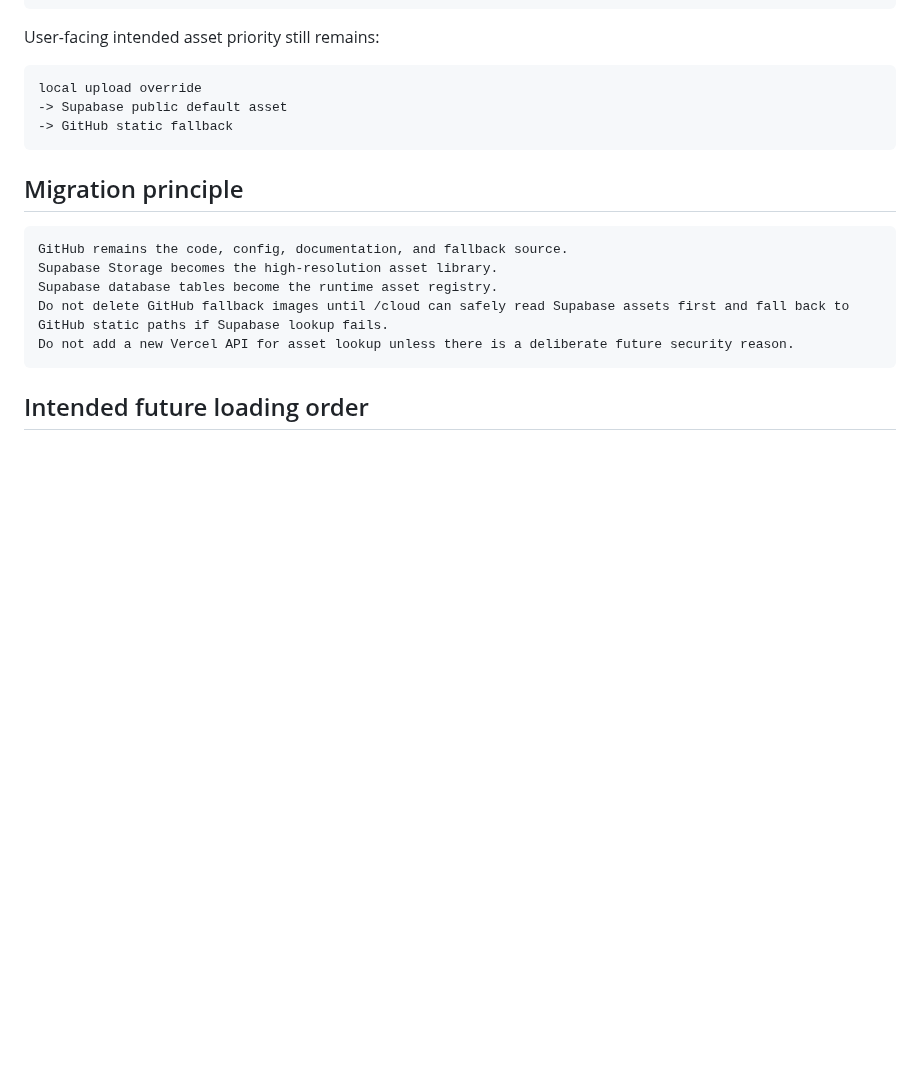
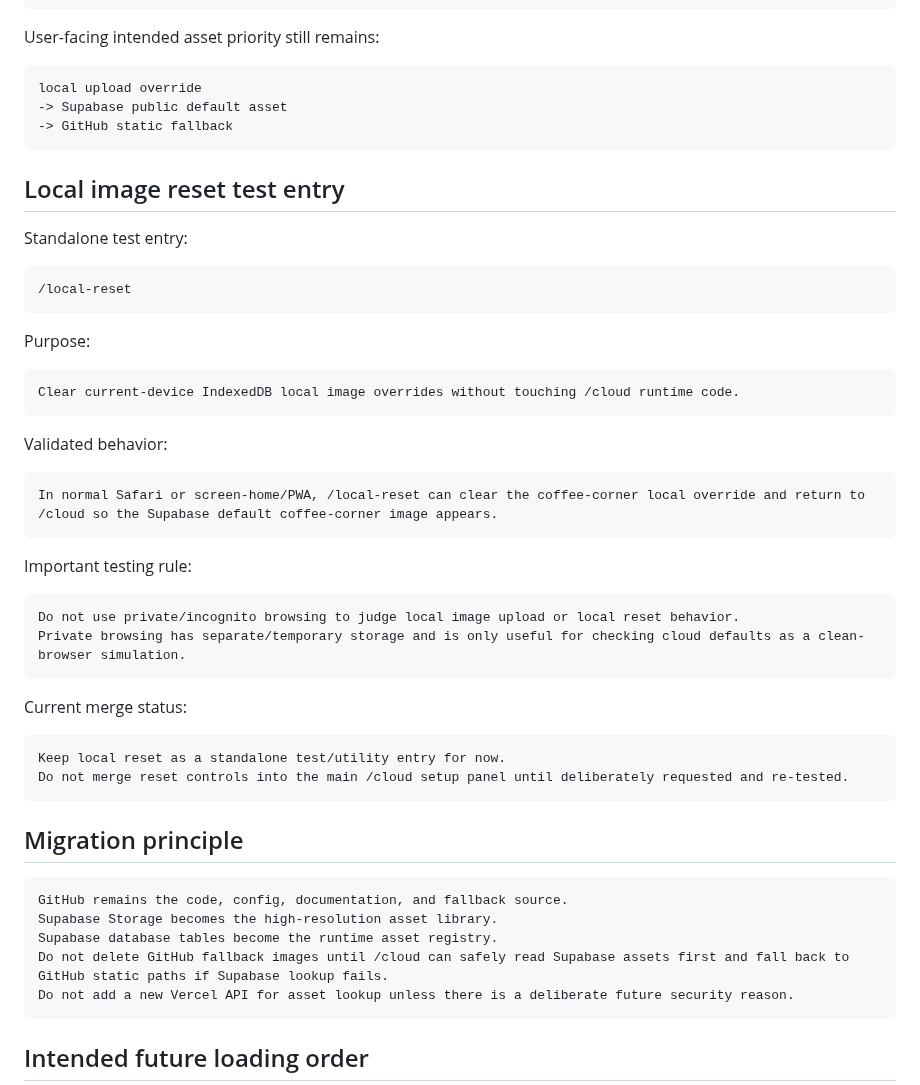
Before and after one commit to vicky81wu-ai/kitten_nest_lab, a Markdown page: docs/SUPABASE_ASSET_LIBRARY.md, the part around the change. Drawn GitHub-style; blank space fills up the shorter version.

Commit message:
Record local reset test validation

````diff
--- a/docs/SUPABASE_ASSET_LIBRARY.md
+++ b/docs/SUPABASE_ASSET_LIBRARY.md
@@ -122,6 +122,40 @@ local upload override
 -> GitHub static fallback
 ```
 
+## Local image reset test entry
+
+Standalone test entry:
+
+```text
+/local-reset
+```
+
+Purpose:
+
+```text
+Clear current-device IndexedDB local image overrides without touching /cloud runtime code.
+```
+
+Validated behavior:
+
+```text
+In normal Safari or screen-home/PWA, /local-reset can clear the coffee-corner local override and return to /cloud so the Supabase default coffee-corner image appears.
+```
+
+Important testing rule:
+
+```text
+Do not use private/incognito browsing to judge local image upload or local reset behavior.
+Private browsing has separate/temporary storage and is only useful for checking cloud defaults as a clean-browser simulation.
+```
+
+Current merge status:
+
+```text
+Keep local reset as a standalone test/utility entry for now.
+Do not merge reset controls into the main /cloud setup panel until deliberately requested and re-tested.
+```
+
 ## Migration principle
 
 ```text
````
